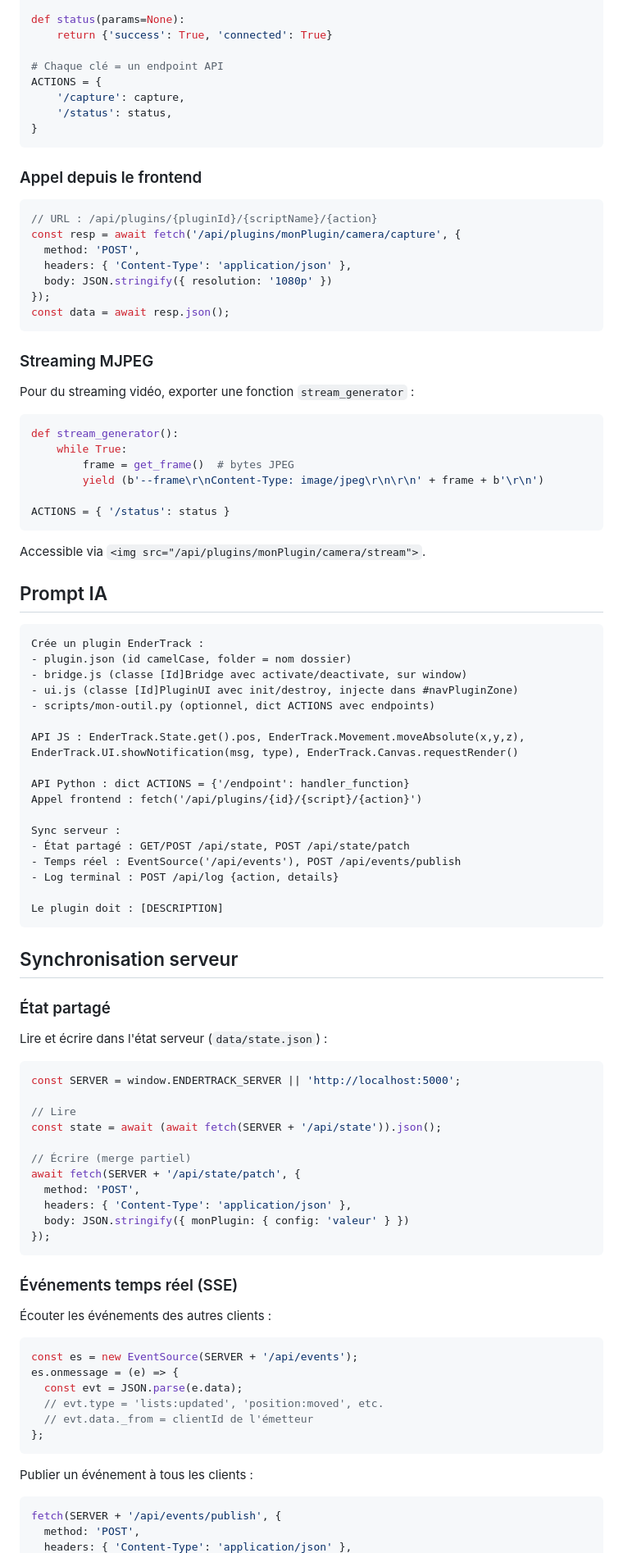
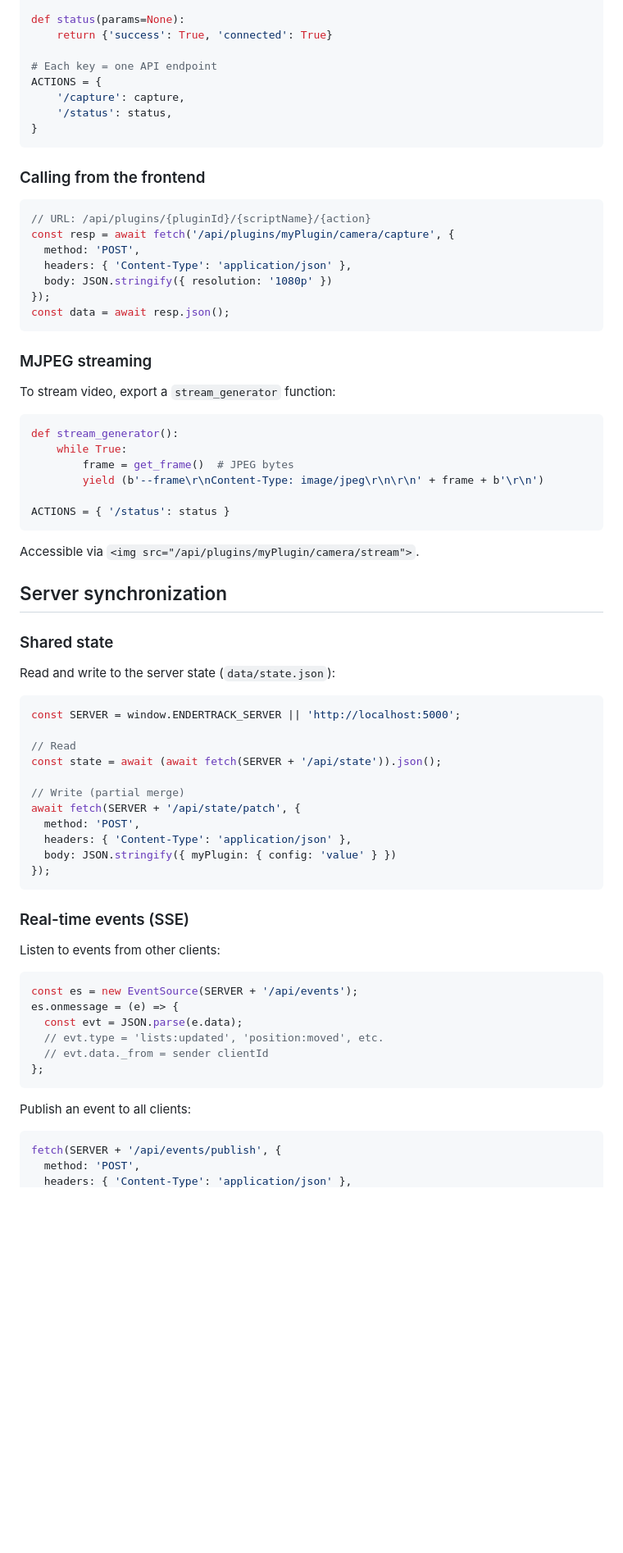
Before and after one commit to Hugo-LE-GUENNO/EnderTrack, a Markdown page: docs/plugins.md, the part around one of its changes. Shown at 82% size. Drawn GitHub-style; blank space fills up the shorter version.

Commit message:
docs: translate plugins.md to English, add intro

````diff
--- a/docs/plugins.md
+++ b/docs/plugins.md
@@ -104,18 +107,18 @@ def capture(params=None):
 def status(params=None):
     return {'success': True, 'connected': True}
 
-# Chaque clé = un endpoint API
+# Each key = one API endpoint
 ACTIONS = {
     '/capture': capture,
     '/status': status,
 }
 ```
 
-### Appel depuis le frontend
+### Calling from the frontend
 
 ```javascript
-// URL : /api/plugins/{pluginId}/{scriptName}/{action}
-const resp = await fetch('/api/plugins/monPlugin/camera/capture', {
+// URL: /api/plugins/{pluginId}/{scriptName}/{action}
+const resp = await fetch('/api/plugins/myPlugin/camera/capture', {
   method: 'POST',
   headers: { 'Content-Type': 'application/json' },
   body: JSON.stringify({ resolution: '1080p' })
@@ -123,79 +126,55 @@ const resp = await fetch('/api/plugins/monPlugin/camera/capture', {
 const data = await resp.json();
 ```
 
-### Streaming MJPEG
+### MJPEG streaming
 
-Pour du streaming vidéo, exporter une fonction `stream_generator` :
+To stream video, export a `stream_generator` function:
 
 ```python
 def stream_generator():
     while True:
-        frame = get_frame()  # bytes JPEG
+        frame = get_frame()  # JPEG bytes
         yield (b'--frame\r\nContent-Type: image/jpeg\r\n\r\n' + frame + b'\r\n')
 
 ACTIONS = { '/status': status }
 ```
 
-Accessible via `<img src="/api/plugins/monPlugin/camera/stream">`.
+Accessible via `<img src="/api/plugins/myPlugin/camera/stream">`.
 
-## Prompt IA
+## Server synchronization
 
-```
-Crée un plugin EnderTrack :
-- plugin.json (id camelCase, folder = nom dossier)
-- bridge.js (classe [Id]Bridge avec activate/deactivate, sur window)
-- ui.js (classe [Id]PluginUI avec init/destroy, injecte dans #navPluginZone)
-- scripts/mon-outil.py (optionnel, dict ACTIONS avec endpoints)
+### Shared state
 
-API JS : EnderTrack.State.get().pos, EnderTrack.Movement.moveAbsolute(x,y,z),
-EnderTrack.UI.showNotification(msg, type), EnderTrack.Canvas.requestRender()
-
-API Python : dict ACTIONS = {'/endpoint': handler_function}
-Appel frontend : fetch('/api/plugins/{id}/{script}/{action}')
-
-Sync serveur :
-- État partagé : GET/POST /api/state, POST /api/state/patch
-- Temps réel : EventSource('/api/events'), POST /api/events/publish
-- Log terminal : POST /api/log {action, details}
-
-Le plugin doit : [DESCRIPTION]
-```
-
-
-## Synchronisation serveur
-
-### État partagé
-
-Lire et écrire dans l'état serveur (`data/state.json`) :
+Read and write to the server state (`data/state.json`):
 
 ```javascript
 const SERVER = window.ENDERTRACK_SERVER || 'http://localhost:5000';
 
-// Lire
+// Read
 const state = await (await fetch(SERVER + '/api/state')).json();
 
-// Écrire (merge partiel)
+// Write (partial merge)
 await fetch(SERVER + '/api/state/patch', {
   method: 'POST',
   headers: { 'Content-Type': 'application/json' },
-  body: JSON.stringify({ monPlugin: { config: 'valeur' } })
+  body: JSON.stringify({ myPlugin: { config: 'value' } })
 });
 ```
 
-### Événements temps réel (SSE)
+### Real-time events (SSE)
 
-Écouter les événements des autres clients :
+Listen to events from other clients:
 
 ```javascript
 const es = new EventSource(SERVER + '/api/events');
 es.onmessage = (e) => {
   const evt = JSON.parse(e.data);
   // evt.type = 'lists:updated', 'position:moved', etc.
-  // evt.data._from = clientId de l'émetteur
+  // evt.data._from = sender clientId
 };
 ```
 
-Publier un événement à tous les clients :
+Publish an event to all clients:
 
 ```javascript
 fetch(SERVER + '/api/events/publish', {
````
Also changed, not shown: other parts of docs/plugins.md (+65 -37 lines).
